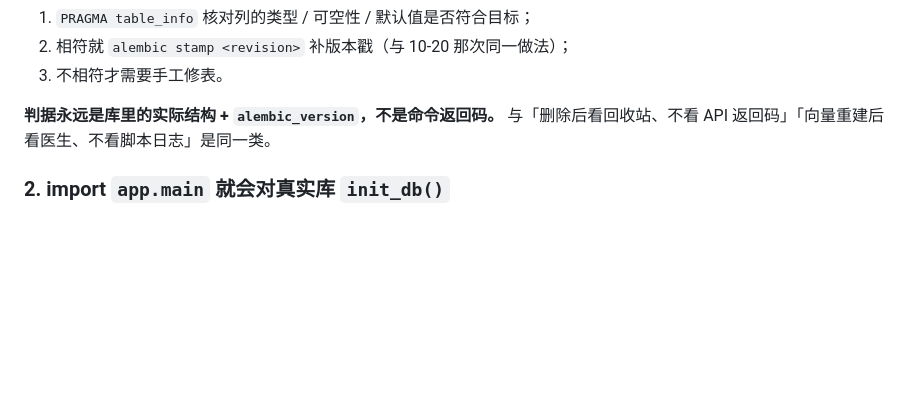
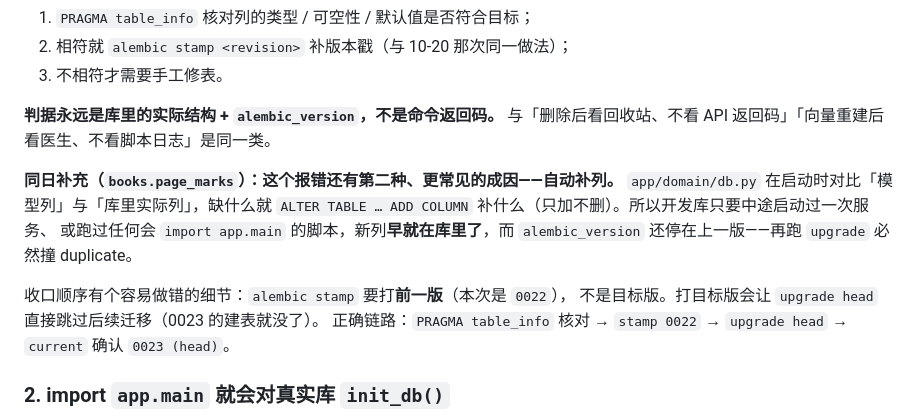
Before and after one commit to Curtainorange/knowledge-agent, a Markdown page: dev_logs/设计决策与经验.md, the part around the change. Drawn GitHub-style; blank space fills up the shorter version.

```diff
--- a/dev_logs/设计决策与经验.md
+++ b/dev_logs/设计决策与经验.md
@@ -1079,6 +1079,16 @@ SQLite 的 DDL 不进事务——`ALTER TABLE` 已经生效，但如果写版本
 **判据永远是库里的实际结构 + `alembic_version`，不是命令返回码。**
 与「删除后看回收站、不看 API 返回码」「向量重建后看医生、不看脚本日志」是同一类。
 
+**同日补充（`books.page_marks`）：这个报错还有第二种、更常见的成因——自动补列。**
+`app/domain/db.py` 在启动时对比「模型列」与「库里实际列」，缺什么就
+`ALTER TABLE … ADD COLUMN` 补什么（只加不删）。所以开发库只要中途启动过一次服务、
+或跑过任何会 `import app.main` 的脚本，新列**早就在库里了**，而 `alembic_version`
+还停在上一版——再跑 `upgrade` 必然撞 duplicate。
+
+收口顺序有个容易做错的细节：`alembic stamp` 要打**前一版**（本次是 `0022`），
+不是目标版。打目标版会让 `upgrade head` 直接跳过后续迁移（0023 的建表就没了）。
+正确链路：`PRAGMA table_info` 核对 → `stamp 0022` → `upgrade head` → `current` 确认 `0023 (head)`。
+
 ### 2. import `app.main` 就会对真实库 `init_db()`
 
 `app/main.py` 模块级有 `db.init_db()`（`create_all`）。任何脚本只要 `import app.main`
```
Also changed, not shown: dev_logs/2026-10-25.md (+67 -0 lines).
